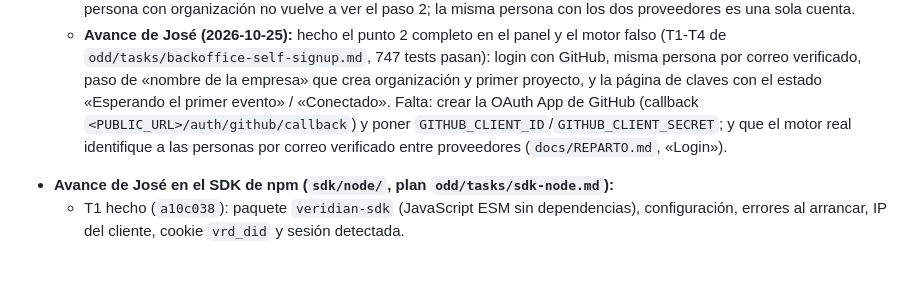
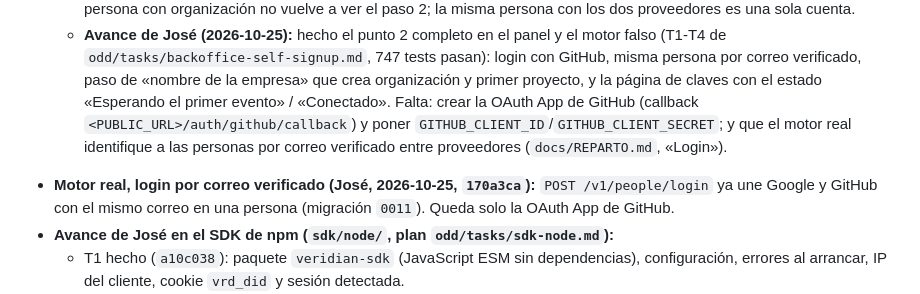
Before and after one commit to Juanalv1/veridian, a Markdown page: HANDOFF.md, the part around the change. GitHub-like rendering; blank space fills up the shorter version.

Commit message:
docs: record that the real engine identifies people by verified email

```diff
--- a/HANDOFF.md
+++ b/HANDOFF.md
@@ -131,6 +131,7 @@ Estos cambios se hicieron antes de que llegara el nuevo reparto (`1baaf95`). Sui
    4. **Confirmar la conexión:** un estado «esperando el primer evento» que cambia a «conectado» cuando llega el primer acceso desde su app.
    - **Tests:** una persona nueva entra con Google o GitHub, crea su organización y su clave sin que nadie la invite; una persona con organización no vuelve a ver el paso 2; la misma persona con los dos proveedores es una sola cuenta.
    - **Avance de José (2026-10-25):** hecho el punto 2 completo en el panel y el motor falso (T1-T4 de `odd/tasks/backoffice-self-signup.md`, 747 tests pasan): login con GitHub, misma persona por correo verificado, paso de «nombre de la empresa» que crea organización y primer proyecto, y la página de claves con el estado «Esperando el primer evento» / «Conectado». Falta: crear la OAuth App de GitHub (callback `<PUBLIC_URL>/auth/github/callback`) y poner `GITHUB_CLIENT_ID`/`GITHUB_CLIENT_SECRET`; y que el motor real identifique a las personas por correo verificado entre proveedores (`docs/REPARTO.md`, «Login»).
+- **Motor real, login por correo verificado (José, 2026-10-25, `170a3ca`):** `POST /v1/people/login` ya une Google y GitHub con el mismo correo en una persona (migración `0011`). Queda solo la OAuth App de GitHub.
 - **Avance de José en el SDK de npm (`sdk/node/`, plan `odd/tasks/sdk-node.md`):**
   - T1 hecho (`a10c038`): paquete `veridian-sdk` (JavaScript ESM sin dependencias), configuración, errores al arrancar, IP del cliente, cookie `vrd_did` y sesión detectada.
   - T2 hecho (`54e8daa`): núcleo con lotes cada ~2 s en segundo plano (timers `unref`), consulta de `/v1/blocklist` con `since`, `403` a lo bloqueado y pasar ante `401`/`429`.
```
Also changed, not shown: docs/REPARTO.md (+1 -1 lines).
